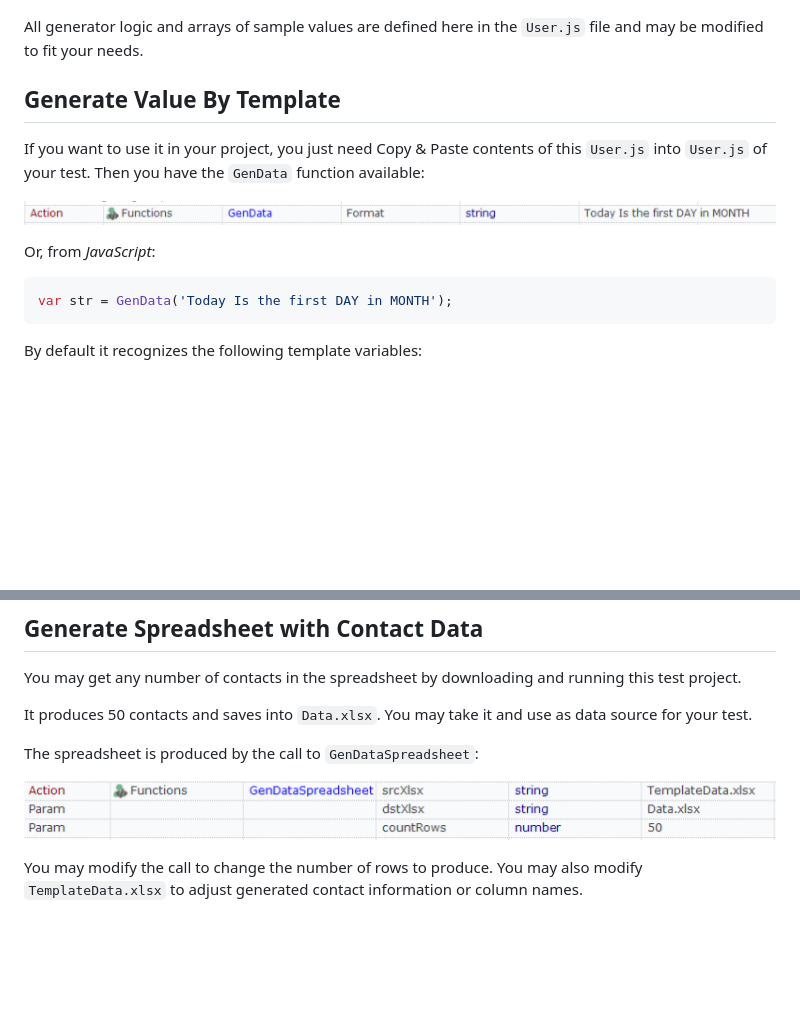
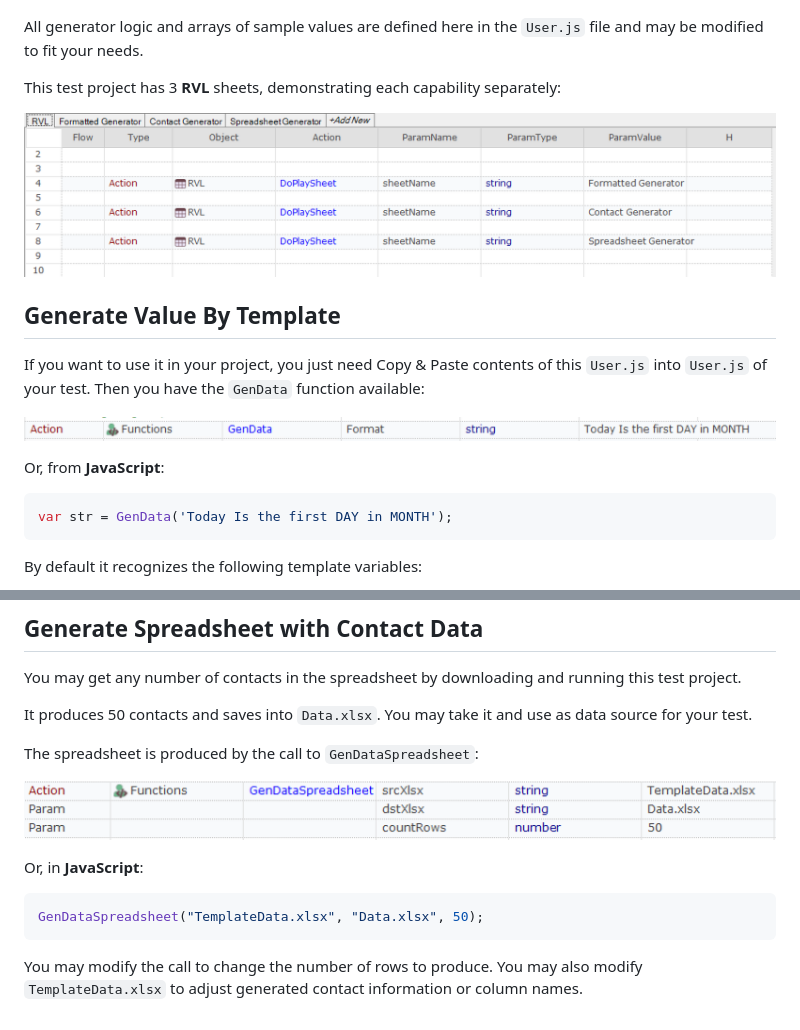
Before and after one commit to Inflectra/rapise-powerpack, a Markdown page: DataGenerator/README.md, 2 parts joined by grey strips. Drawn GitHub-style; pictures changed too: DataGenerator/img/AllCapabilities.png (added); blank space fills up the shorter version.

Commit message:
Generator RVL sheets

````diff
--- a/DataGenerator/README.md
+++ b/DataGenerator/README.md
@@ -44,13 +44,17 @@ This test project may be used for the following tasks:
 
 All generator logic and arrays of sample values are defined here in the `User.js` file and may be modified to fit your needs.
 
+This test project has 3 **RVL** sheets, demonstrating each capability separately:
+
+![All Capabilities](img/AllCapabilities.png)
+
 ## Generate Value By Template
 
 If you want to use it in your project, you just need Copy & Paste contents of this `User.js` into `User.js` of your test. Then you have the `GenData` function available:
 
 ![GenData](img/GenData.png)
 
-Or, from *JavaScript*:
+Or, from **JavaScript**:
 
 ```javascript
 var str = GenData('Today Is the first DAY in MONTH');
@@ -133,4 +137,10 @@ The spreadsheet is produced by the call to `GenDataSpreadsheet`:
 
 ![GenDataSpreadsheet](img/GenDataSpreadsheet.png)
 
+Or, in **JavaScript**:
+
+```javascript
+GenDataSpreadsheet("TemplateData.xlsx", "Data.xlsx", 50);
+```
+
 You may modify the call to change the number of rows to produce. You may also modify `TemplateData.xlsx` to adjust generated contact information or column names.
````
Also changed, not shown: other parts of DataGenerator/README.md (+1 -1 lines).
